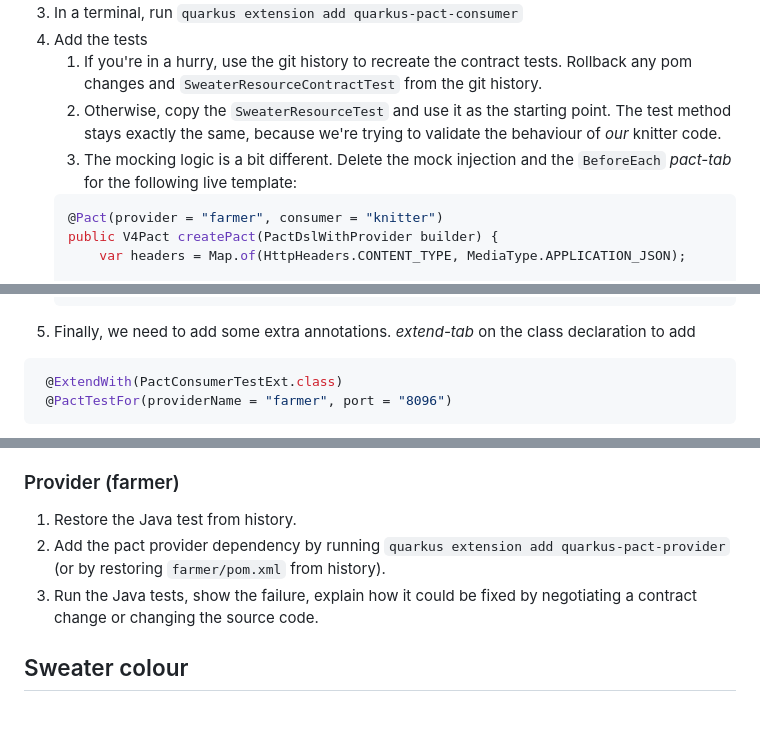
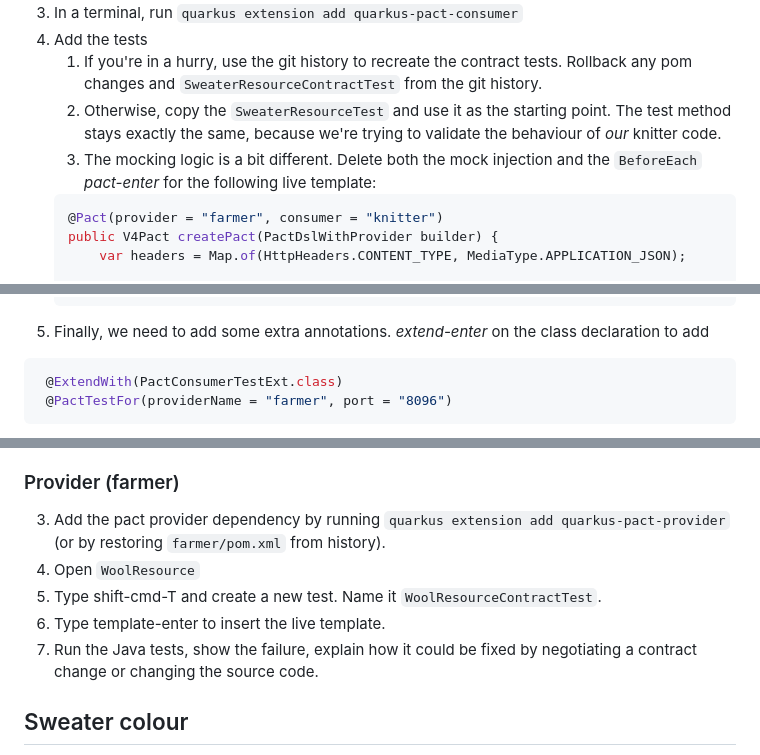
Before and after one commit to holly-cummins/pact-quarkus-sweater-demo, a Markdown page: demo-script.md, 3 parts joined by grey strips. Drawn GitHub-style; blank space fills up the shorter version.

Commit message:
Update demo instructions

````diff
--- a/demo-script.md
+++ b/demo-script.md
@@ -73,7 +73,7 @@ It may be useful to clear all architecture information, or just the historical i
 4. Add the tests
    1. If you're in a hurry, use the git history to recreate the contract tests. Rollback any pom changes and `SweaterResourceContractTest` from the git history.
    2. Otherwise, copy the `SweaterResourceTest` and use it as the starting point. The test method stays exactly the same, because we're trying to validate the behaviour of *our* knitter code.
-   3. The mocking logic is a bit different. Delete the mock injection and the `BeforeEach` *pact-tab* for the following live template:
+   3. The mocking logic is a bit different. Delete both the mock injection and the `BeforeEach` *pact-enter* for the following live template:
    ```java
    @Pact(provider = "farmer", consumer = "knitter")
    public V4Pact createPact(PactDslWithProvider builder) {
@@ -104,7 +104,7 @@ It may be useful to clear all architecture information, or just the historical i
           .toPact(V4Pact.class);
    }
    ```
-5. Finally, we need to add some extra annotations. *extend-tab* on the class declaration to add
+5. Finally, we need to add some extra annotations. *extend-enter* on the class declaration to add
 
   ```java
    @ExtendWith(PactConsumerTestExt.class)
@@ -118,9 +118,11 @@ It may be useful to clear all architecture information, or just the historical i
 
 ### Provider (farmer)
 
-1. Restore the Java test from history.
-2. Add the pact provider dependency by running `quarkus extension add quarkus-pact-provider` (or by restoring `farmer/pom.xml` from history).
-3. Run the Java tests, show the failure, explain how it could be fixed by negotiating a contract change or changing the source code.
+3. Add the pact provider dependency by running `quarkus extension add quarkus-pact-provider` (or by restoring `farmer/pom.xml` from history).
+4. Open `WoolResource`
+5. Type shift-cmd-T and create a new test. Name it `WoolResourceContractTest`.
+6. Type template-enter to insert the live template.
+7. Run the Java tests, show the failure, explain how it could be fixed by negotiating a contract change or changing the source code.
 
 ## Sweater colour
 
````
Also changed, not shown: other parts of demo-script.md (+1 -1 lines).
